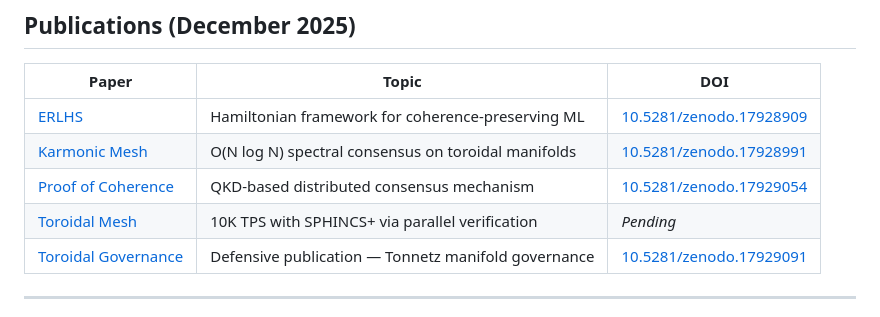
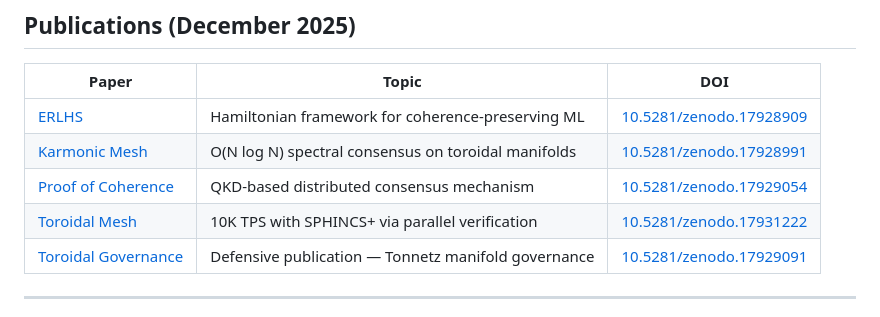
Before and after one commit to Paraxiom/publications, a Markdown page: README.md, the part around the change. Rendered like a GitHub page.

Commit message:
Add Toroidal Mesh DOI: 10.5281/zenodo.17931222

```diff
--- a/README.md
+++ b/README.md
@@ -34,7 +34,7 @@ Paraxiom develops theoretical foundations and practical implementations for **co
 | [ERLHS](papers/cormier_erlhs_2025.pdf) | Hamiltonian framework for coherence-preserving ML | [10.5281/zenodo.17928909](https://doi.org/10.5281/zenodo.17928909) |
 | [Karmonic Mesh](papers/cormier_karmonic_mesh_2025.pdf) | O(N log N) spectral consensus on toroidal manifolds | [10.5281/zenodo.17928991](https://doi.org/10.5281/zenodo.17928991) |
 | [Proof of Coherence](papers/cormier_proof_of_coherence_2025.pdf) | QKD-based distributed consensus mechanism | [10.5281/zenodo.17929054](https://doi.org/10.5281/zenodo.17929054) |
-| [Toroidal Mesh](papers/cormier_toroidal_mesh_2025.pdf) | 10K TPS with SPHINCS+ via parallel verification | *Pending* |
+| [Toroidal Mesh](papers/cormier_toroidal_mesh_2025.pdf) | 10K TPS with SPHINCS+ via parallel verification | [10.5281/zenodo.17931222](https://doi.org/10.5281/zenodo.17931222) |
 | [Toroidal Governance](papers/patent2.pdf) | Defensive publication — Tonnetz manifold governance | [10.5281/zenodo.17929091](https://doi.org/10.5281/zenodo.17929091) |
 
 ---
```
